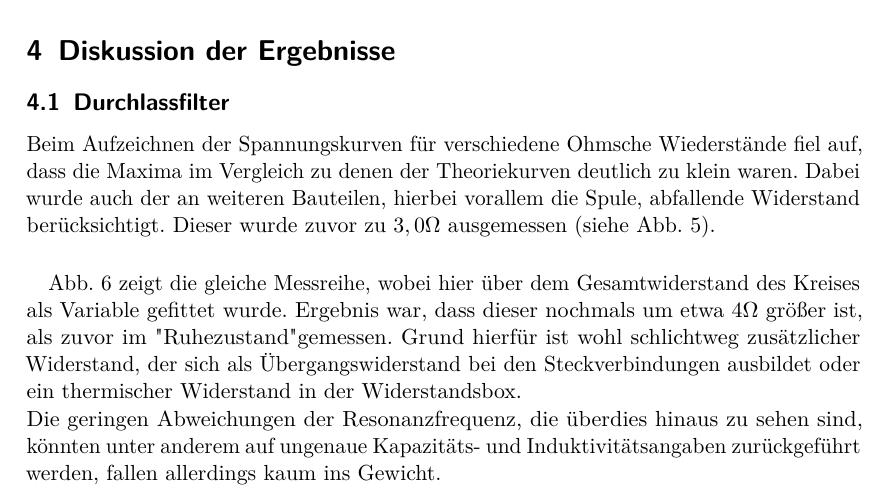
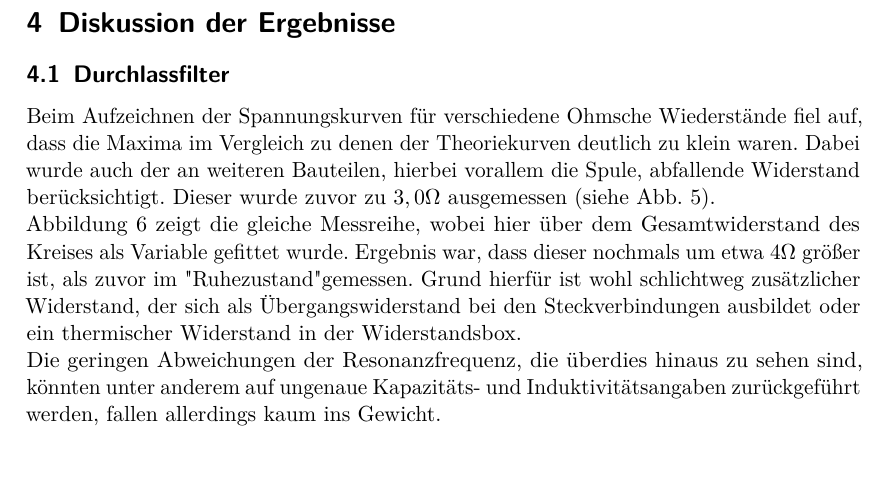
Before and after one commit to vale/PP, a LaTeX document (versuch_1/protokoll.tex, which reads versuch_1/ergebnisse.tex): part of page 7 of 10 before the commit and part of page 7 of 9 after it, cut so that both start at the same text, the shorter picture padded with empty space. Compiled offline with pdfLaTeX.

Commit message:
Formatierung der Ergebnisse angepasst

```diff
--- a/versuch_1/ergebnisse.tex
+++ b/versuch_1/ergebnisse.tex
@@ -1,8 +1,8 @@
 \section{Diskussion der Ergebnisse}
 
 \subsection{Durchlassfilter}
-Beim Aufzeichnen der Spannungskurven für verschiedene Ohmsche Wiederstände fiel auf, dass die Maxima im Vergleich zu denen der Theoriekurven deutlich zu klein waren. Dabei wurde auch der an weiteren Bauteilen, hierbei vorallem die Spule, abfallende Widerstand berücksichtigt. Dieser wurde zuvor zu $ 3,0 \Omega $ ausgemessen (siehe Abb. \ref{plot:durchlass+R_ges}).
-\paragraph{}Abb. \ref{plot:durchlass+R_ges-fit} zeigt die gleiche Messreihe, wobei hier über dem Gesamtwiderstand des Kreises als Variable gefittet wurde. Ergebnis war, dass dieser nochmals um etwa $ 4 \Omega $ größer ist, als zuvor im "Ruhezustand" gemessen. Grund hierfür ist wohl schlichtweg zusätzlicher Widerstand, der sich als Übergangswiderstand bei den Steckverbindungen ausbildet oder ein thermischer Widerstand in der Widerstandsbox.\\
+Beim Aufzeichnen der Spannungskurven für verschiedene Ohmsche Wiederstände fiel auf, dass die Maxima im Vergleich zu denen der Theoriekurven deutlich zu klein waren. Dabei wurde auch der an weiteren Bauteilen, hierbei vorallem die Spule, abfallende Widerstand berücksichtigt. Dieser wurde zuvor zu $ 3,0 \Omega $ ausgemessen (siehe Abb. \ref{plot:durchlass+R_ges}).\\
+Abbildung \ref{plot:durchlass+R_ges-fit} zeigt die gleiche Messreihe, wobei hier über dem Gesamtwiderstand des Kreises als Variable gefittet wurde. Ergebnis war, dass dieser nochmals um etwa $ 4 \Omega $ größer ist, als zuvor im "Ruhezustand" gemessen. Grund hierfür ist wohl schlichtweg zusätzlicher Widerstand, der sich als Übergangswiderstand bei den Steckverbindungen ausbildet oder ein thermischer Widerstand in der Widerstandsbox.\\
 Die geringen Abweichungen der Resonanzfrequenz, die überdies hinaus zu sehen sind, könnten unter anderem auf ungenaue Kapazitäts- und Induktivitätsangaben zurückgeführt werden, fallen allerdings kaum ins Gewicht.
 \subsection{Sperrfilter}
 Ähnlich verhält es sich mit den aus dem Betrieb der zweiten Schaltung als Sperrfilter entstandenen Kurven (Abb. \ref{plot:sperr}). Nach Berücksichtigung des ohmschen Widerstandes der Spule ergeben sich nur noch minimale Abweichungen zwischen Theorie und den Messwerten, einzig die Resonanzfrequenz konnte nicht getroffen werden. Hier scheint es ebenfalls am warscheinlichsten, dass die Induktivität der zweiten Spule mit 36 mH nicht korrekt ist oder dass in anderen Bauteilen ungewollte Induktivitäten oder Kapazitäten auftreten.
```
Also changed, not shown: versuch_1/protokoll.pdf, versuch_1/ergebnisse.tex (11 more changed lines).
